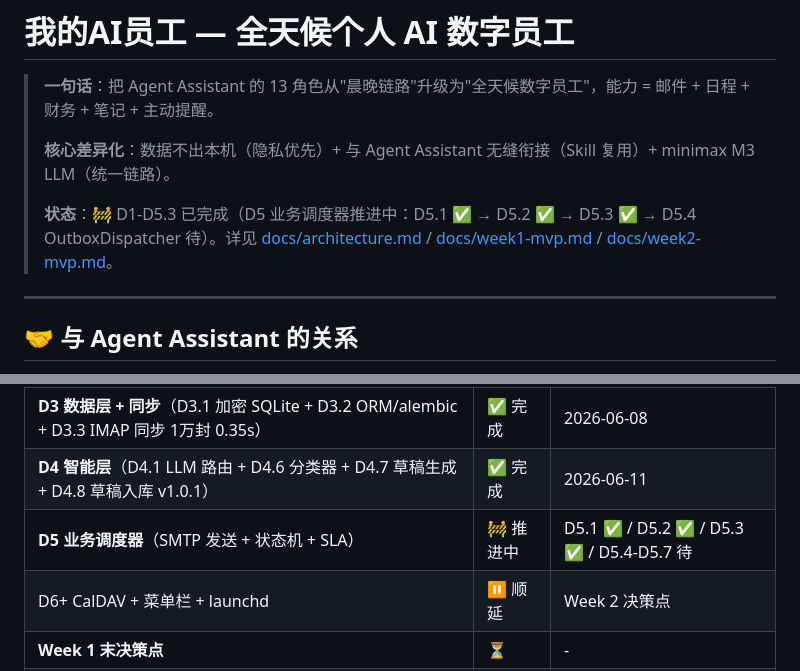
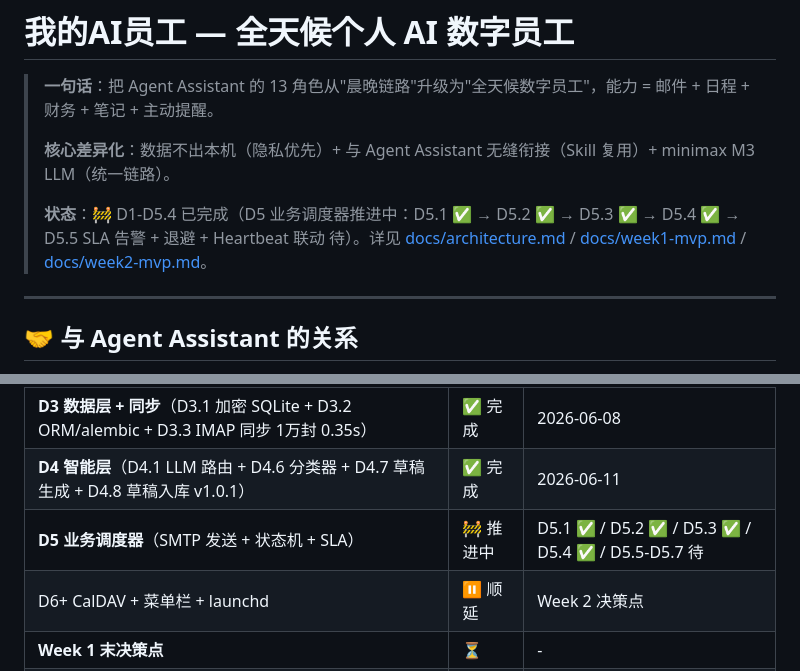
Before and after one commit to MrsP-W/PRY-1, a Markdown page: README.md, 2 parts joined by grey strips. Drawn GitHub-style.

```diff
--- a/README.md
+++ b/README.md
@@ -4,7 +4,7 @@
 >
 > **核心差异化**：数据不出本机（隐私优先）+ 与 Agent Assistant 无缝衔接（Skill 复用）+ minimax M3 LLM（统一链路）。
 >
-> **状态**：🚧 D1-D5.3 已完成（D5 业务调度器推进中：D5.1 ✅ → D5.2 ✅ → D5.3 ✅ → D5.4 OutboxDispatcher 待）。详见 [docs/architecture.md](docs/architecture.md) / [docs/week1-mvp.md](docs/week1-mvp.md) / [docs/week2-mvp.md](docs/week2-mvp.md)。
+> **状态**：🚧 D1-D5.4 已完成（D5 业务调度器推进中：D5.1 ✅ → D5.2 ✅ → D5.3 ✅ → D5.4 ✅ → D5.5 SLA 告警 + 退避 + Heartbeat 联动 待）。详见 [docs/architecture.md](docs/architecture.md) / [docs/week1-mvp.md](docs/week1-mvp.md) / [docs/week2-mvp.md](docs/week2-mvp.md)。
 
 ---
 
@@ -165,7 +165,7 @@ make help
 | **D2 IMAP 适配器**（QQ 授权码 + Keychain + 熔断）| ✅ 完成 | 2026-06-07 |
 | **D3 数据层 + 同步**（D3.1 加密 SQLite + D3.2 ORM/alembic + D3.3 IMAP 同步 1万封 0.35s）| ✅ 完成 | 2026-06-08 |
 | **D4 智能层**（D4.1 LLM 路由 + D4.6 分类器 + D4.7 草稿生成 + D4.8 草稿入库 v1.0.1）| ✅ 完成 | 2026-06-11 |
-| **D5 业务调度器**（SMTP 发送 + 状态机 + SLA）| 🚧 推进中 | D5.1 ✅ / D5.2 ✅ / D5.3 ✅ / D5.4-D5.7 待 |
+| **D5 业务调度器**（SMTP 发送 + 状态机 + SLA）| 🚧 推进中 | D5.1 ✅ / D5.2 ✅ / D5.3 ✅ / D5.4 ✅ / D5.5-D5.7 待 |
 | D6+ CalDAV + 菜单栏 + launchd | ⏸️ 顺延 | Week 2 决策点 |
 | **Week 1 末决策点** | ⏳ | - |
 | D7-D11 Week 2 | ⏳ | - |
```
Also changed, not shown: docs/week1-mvp.md (+6 -6 lines).
